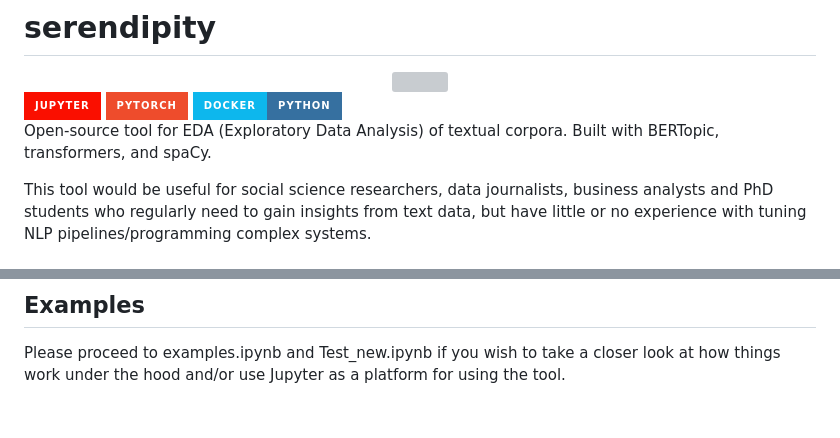
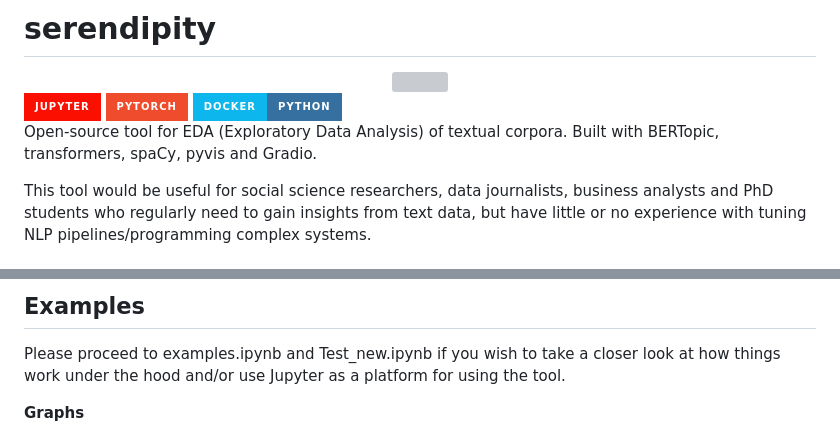
Before and after one commit to KirillAn/Serendipity-Test, a Markdown page: README.md, 2 parts joined by grey strips. Drawn GitHub-style; badges without logos; blank space fills up the shorter version; grey boxes are pictures that could not be loaded.

```diff
--- a/README.md
+++ b/README.md
@@ -2,7 +2,7 @@
 <div id="header" align="center"> <img src=https://github.com/arsenplus/serendipity/blob/main/pics/ser_logo.jpg width="450"/></div>
 
 ![Jupyter Notebook](https://img.shields.io/badge/jupyter-%23FA0F00.svg?style=for-the-badge&logo=jupyter&logoColor=white) ![PyTorch](https://img.shields.io/badge/PyTorch-%23EE4C2C.svg?style=for-the-badge&logo=PyTorch&logoColor=white) ![Docker](https://img.shields.io/badge/docker-%230db7ed.svg?style=for-the-badge&logo=docker&logoColor=white)![Python](https://img.shields.io/badge/python-3670A0?style=for-the-badge&logo=python&logoColor=ffdd54)<br/>
-Open-source tool for EDA (Exploratory Data Analysis) of textual corpora. Built with BERTopic, transformers, and spaCy.
+Open-source tool for EDA (Exploratory Data Analysis) of textual corpora. Built with BERTopic, transformers, spaCy, pyvis and Gradio.
 
 This tool would be useful for social science researchers, data journalists, business analysts and PhD students who regularly need to gain insights from text data, but have little or no experience with tuning NLP pipelines/programming complex systems.
 
@@ -28,7 +28,7 @@ docker-compose up -d --build
 
 Please proceed to examples.ipynb and Test_new.ipynb if you wish to take a closer look at how things work under the hood and/or use Jupyter as a platform for using the tool.
 
-
+**Graphs**
 <div id="header" align="center"> <img src=https://github.com/KirillAn/Serendipity-Test/blob/main/pics/exmpl1.jpg width="1000"/>
   </div>
   <div id="header" align="center"> <img src=https://github.com/KirillAn/Serendipity-Test/blob/main/pics/exmpl2.jpg width="1000"/>
```
